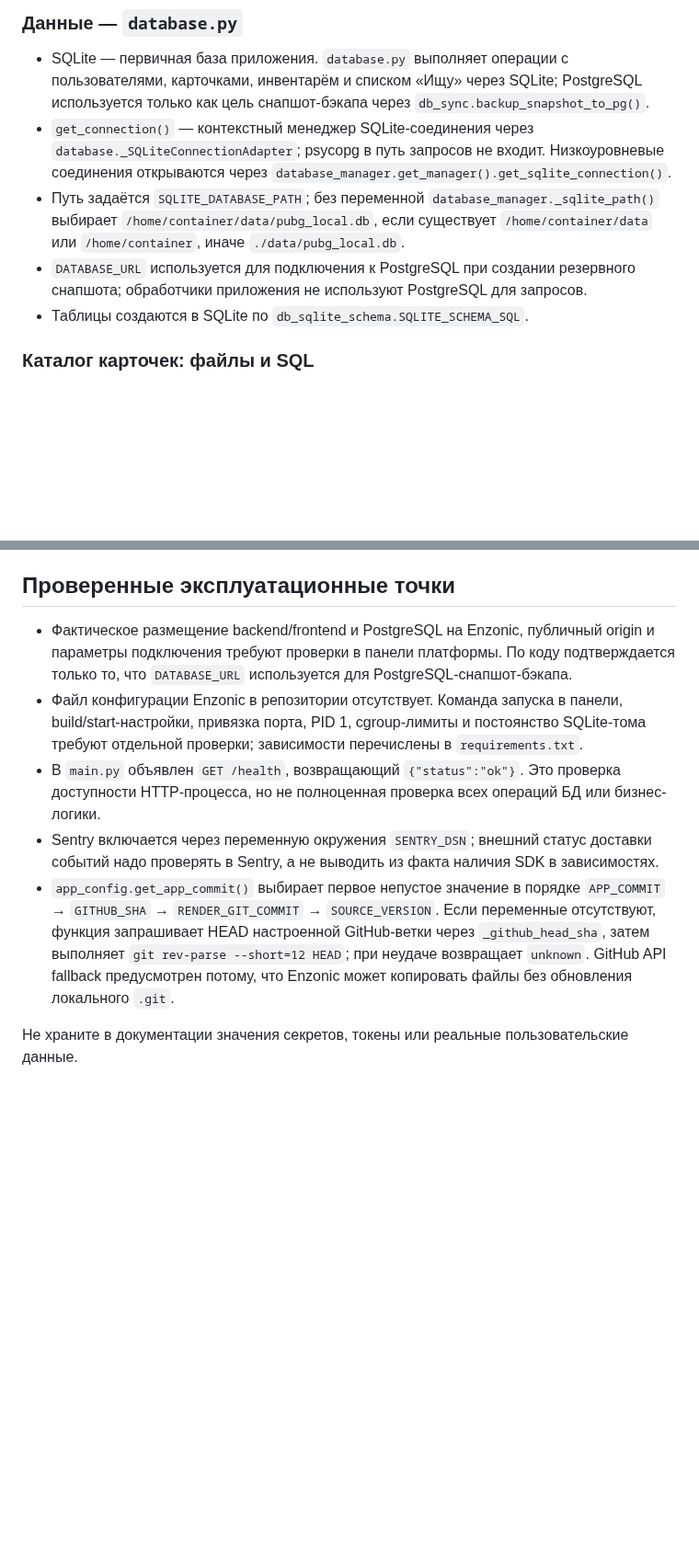
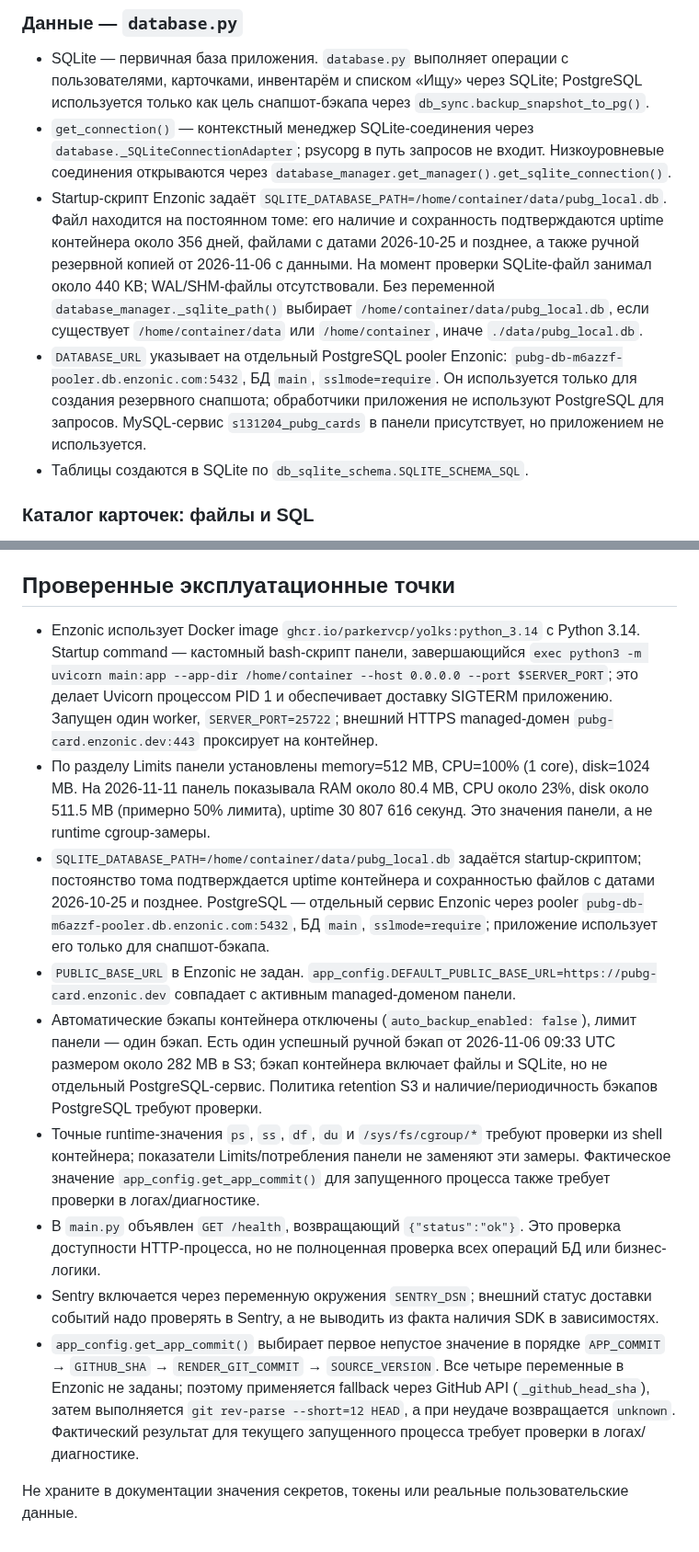
Before and after one commit to den2002pv-tech/pubg-backend, a Markdown page: docs/architecture.md, 2 parts joined by grey strips. Shown at 92% size. Rendered like a GitHub page; blank space fills up the shorter version.

Commit message:
Docs: apply confirmed Enzonic runtime facts

```diff
--- a/docs/architecture.md
+++ b/docs/architecture.md
@@ -56,8 +56,8 @@
 
 - SQLite — первичная база приложения. `database.py` выполняет операции с пользователями, карточками, инвентарём и списком «Ищу» через SQLite; PostgreSQL используется только как цель снапшот-бэкапа через `db_sync.backup_snapshot_to_pg()`.
 - `get_connection()` — контекстный менеджер SQLite-соединения через `database._SQLiteConnectionAdapter`; psycopg в путь запросов не входит. Низкоуровневые соединения открываются через `database_manager.get_manager().get_sqlite_connection()`.
-- Путь задаётся `SQLITE_DATABASE_PATH`; без переменной `database_manager._sqlite_path()` выбирает `/home/container/data/pubg_local.db`, если существует `/home/container/data` или `/home/container`, иначе `./data/pubg_local.db`.
-- `DATABASE_URL` используется для подключения к PostgreSQL при создании резервного снапшота; обработчики приложения не используют PostgreSQL для запросов.
+- Startup-скрипт Enzonic задаёт `SQLITE_DATABASE_PATH=/home/container/data/pubg_local.db`. Файл находится на постоянном томе: его наличие и сохранность подтверждаются uptime контейнера около 356 дней, файлами с датами 2026-10-25 и позднее, а также ручной резервной копией от 2026-11-06 с данными. На момент проверки SQLite-файл занимал около 440 KB; WAL/SHM-файлы отсутствовали. Без переменной `database_manager._sqlite_path()` выбирает `/home/container/data/pubg_local.db`, если существует `/home/container/data` или `/home/container`, иначе `./data/pubg_local.db`.
+- `DATABASE_URL` указывает на отдельный PostgreSQL pooler Enzonic: `pubg-db-m6azzf-pooler.db.enzonic.com:5432`, БД `main`, `sslmode=require`. Он используется только для создания резервного снапшота; обработчики приложения не используют PostgreSQL для запросов. MySQL-сервис `s131204_pubg_cards` в панели присутствует, но приложением не используется.
 - Таблицы создаются в SQLite по `db_sqlite_schema.SQLITE_SCHEMA_SQL`.
 
 ### Каталог карточек: файлы и SQL
@@ -107,10 +107,14 @@ SQLite — первичная база приложения. PostgreSQL явля
 
 ## Проверенные эксплуатационные точки
 
-- Фактическое размещение backend/frontend и PostgreSQL на Enzonic, публичный origin и параметры подключения требуют проверки в панели платформы. По коду подтверждается только то, что `DATABASE_URL` используется для PostgreSQL-снапшот-бэкапа.
-- Файл конфигурации Enzonic в репозитории отсутствует. Команда запуска в панели, build/start-настройки, привязка порта, PID 1, cgroup-лимиты и постоянство SQLite-тома требуют отдельной проверки; зависимости перечислены в `requirements.txt`.
+- Enzonic использует Docker image `ghcr.io/parkervcp/yolks:python_3.14` с Python 3.14. Startup command — кастомный bash-скрипт панели, завершающийся `exec python3 -m uvicorn main:app --app-dir /home/container --host 0.0.0.0 --port $SERVER_PORT`; это делает Uvicorn процессом PID 1 и обеспечивает доставку SIGTERM приложению. Запущен один worker, `SERVER_PORT=25722`; внешний HTTPS managed-домен `pubg-card.enzonic.dev:443` проксирует на контейнер.
+- По разделу Limits панели установлены memory=512 MB, CPU=100% (1 core), disk=1024 MB. На 2026-11-11 панель показывала RAM около 80.4 MB, CPU около 23%, disk около 511.5 MB (примерно 50% лимита), uptime 30 807 616 секунд. Это значения панели, а не runtime cgroup-замеры.
+- `SQLITE_DATABASE_PATH=/home/container/data/pubg_local.db` задаётся startup-скриптом; постоянство тома подтверждается uptime контейнера и сохранностью файлов с датами 2026-10-25 и позднее. PostgreSQL — отдельный сервис Enzonic через pooler `pubg-db-m6azzf-pooler.db.enzonic.com:5432`, БД `main`, `sslmode=require`; приложение использует его только для снапшот-бэкапа.
+- `PUBLIC_BASE_URL` в Enzonic не задан. `app_config.DEFAULT_PUBLIC_BASE_URL=https://pubg-card.enzonic.dev` совпадает с активным managed-доменом панели.
+- Автоматические бэкапы контейнера отключены (`auto_backup_enabled: false`), лимит панели — один бэкап. Есть один успешный ручной бэкап от 2026-11-06 09:33 UTC размером около 282 MB в S3; бэкап контейнера включает файлы и SQLite, но не отдельный PostgreSQL-сервис. Политика retention S3 и наличие/периодичность бэкапов PostgreSQL требуют проверки.
+- Точные runtime-значения `ps`, `ss`, `df`, `du` и `/sys/fs/cgroup/*` требуют проверки из shell контейнера; показатели Limits/потребления панели не заменяют эти замеры. Фактическое значение `app_config.get_app_commit()` для запущенного процесса также требует проверки в логах/диагностике.
 - В `main.py` объявлен `GET /health`, возвращающий `{"status":"ok"}`. Это проверка доступности HTTP-процесса, но не полноценная проверка всех операций БД или бизнес-логики.
 - Sentry включается через переменную окружения `SENTRY_DSN`; внешний статус доставки событий надо проверять в Sentry, а не выводить из факта наличия SDK в зависимостях.
-- `app_config.get_app_commit()` выбирает первое непустое значение в порядке `APP_COMMIT` → `GITHUB_SHA` → `RENDER_GIT_COMMIT` → `SOURCE_VERSION`. Если переменные отсутствуют, функция запрашивает HEAD настроенной GitHub-ветки через `_github_head_sha`, затем выполняет `git rev-parse --short=12 HEAD`; при неудаче возвращает `unknown`. GitHub API fallback предусмотрен потому, что Enzonic может копировать файлы без обновления локального `.git`.
+- `app_config.get_app_commit()` выбирает первое непустое значение в порядке `APP_COMMIT` → `GITHUB_SHA` → `RENDER_GIT_COMMIT` → `SOURCE_VERSION`. Все четыре переменные в Enzonic не заданы; поэтому применяется fallback через GitHub API (`_github_head_sha`), затем выполняется `git rev-parse --short=12 HEAD`, а при неудаче возвращается `unknown`. Фактический результат для текущего запущенного процесса требует проверки в логах/диагностике.
 
 Не храните в документации значения секретов, токены или реальные пользовательские данные.
```
Also changed, not shown: other parts of docs/architecture.md (+2 -2 lines).
